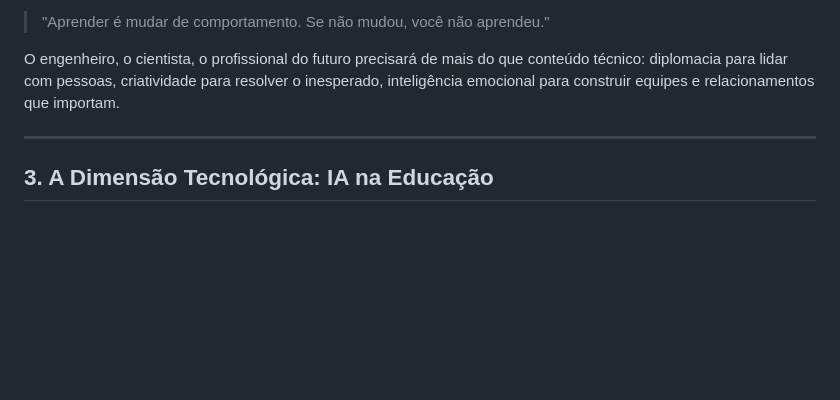
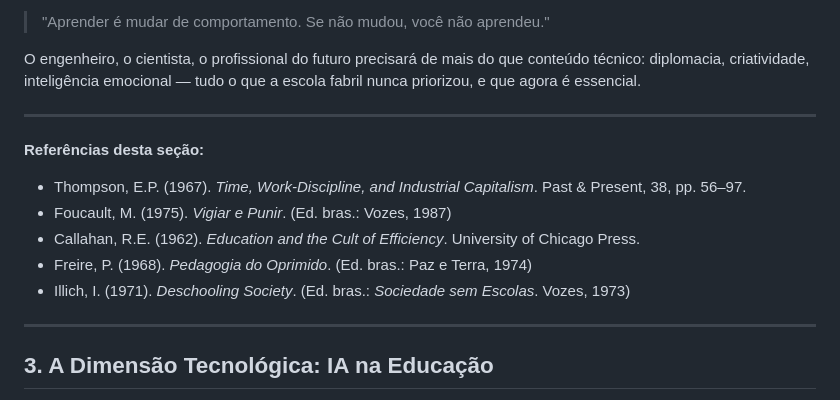
Before and after one commit to oangelo/MetaAula, a Markdown page: roteiro.md, the part around one of its changes. Drawn GitHub-style; blank space fills up the shorter version.

```diff
--- a/roteiro.md
+++ b/roteiro.md
@@ -26,7 +61,16 @@ Hoje vivemos a era do **meta-pós-modernismo**: sabemos que não sabemos, e tudo
 
 > "Aprender é mudar de comportamento. Se não mudou, você não aprendeu."
 
-O engenheiro, o cientista, o profissional do futuro precisará de mais do que conteúdo técnico: diplomacia para lidar com pessoas, criatividade para resolver o inesperado, inteligência emocional para construir equipes e relacionamentos que importam.
+O engenheiro, o cientista, o profissional do futuro precisará de mais do que conteúdo técnico: diplomacia, criatividade, inteligência emocional — tudo o que a escola fabril nunca priorizou, e que agora é essencial.
+
+---
+
+**Referências desta seção:**
+- Thompson, E.P. (1967). *Time, Work-Discipline, and Industrial Capitalism*. Past & Present, 38, pp. 56–97.
+- Foucault, M. (1975). *Vigiar e Punir*. (Ed. bras.: Vozes, 1987)
+- Callahan, R.E. (1962). *Education and the Cult of Efficiency*. University of Chicago Press.
+- Freire, P. (1968). *Pedagogia do Oprimido*. (Ed. bras.: Paz e Terra, 1974)
+- Illich, I. (1971). *Deschooling Society*. (Ed. bras.: *Sociedade sem Escolas*. Vozes, 1973)
 
 ---
 
```
Also changed, not shown: other parts of roteiro.md (+40 -5 lines).
